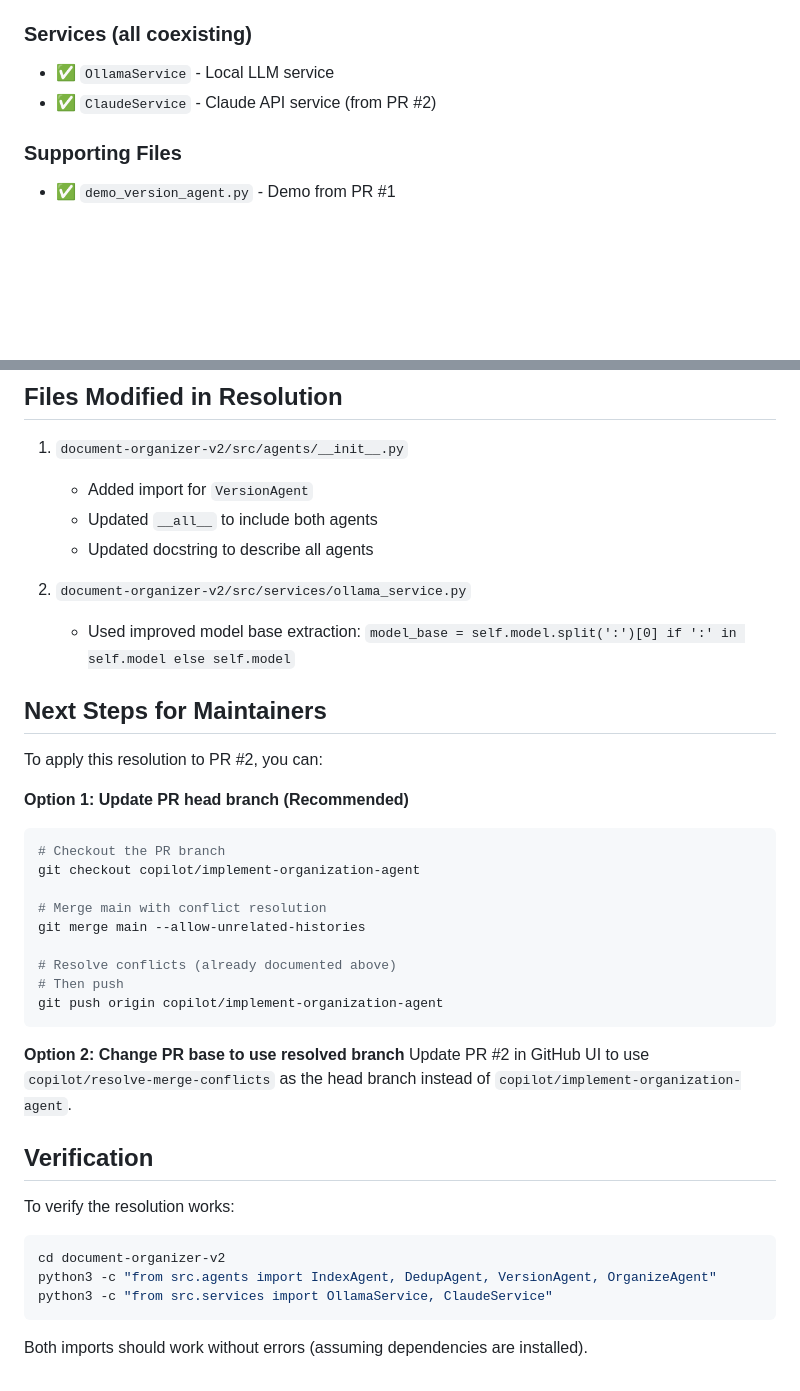
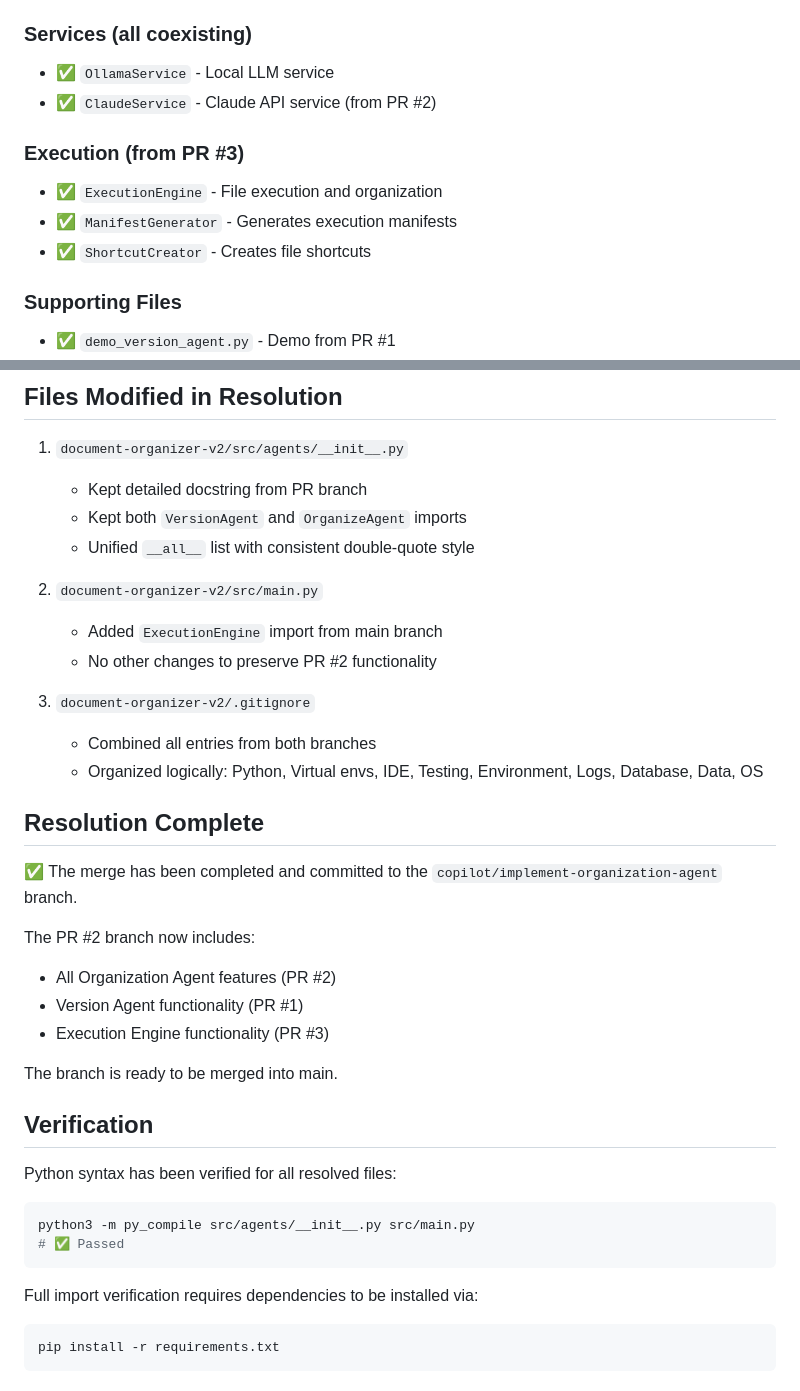
Before and after one commit to drseanwing/DocOrganiser, a Markdown page: MERGE_CONFLICT_RESOLUTION.md, 2 parts joined by grey strips. Rendered like a GitHub page; blank space fills up the shorter version.

Commit message:
Update MERGE_CONFLICT_RESOLUTION.md with final resolution details
Co-authored-by: drseanwing <216366250+drseanwing@users.noreply.github.com>

````diff
--- a/MERGE_CONFLICT_RESOLUTION.md
+++ b/MERGE_CONFLICT_RESOLUTION.md
@@ -40,6 +44,11 @@ The resolved codebase now includes:
 - ✅ `OllamaService` - Local LLM service
 - ✅ `ClaudeService` - Claude API service (from PR #2)
 
+### Execution (from PR #3)
+- ✅ `ExecutionEngine` - File execution and organization
+- ✅ `ManifestGenerator` - Generates execution manifests
+- ✅ `ShortcutCreator` - Creates file shortcuts
+
 ### Supporting Files
 - ✅ `demo_version_agent.py` - Demo from PR #1
 - ✅ `example_organize_agent.py` - Example from PR #2
@@ -51,40 +60,38 @@ The resolved codebase now includes:
 ## Files Modified in Resolution
 
 1. `document-organizer-v2/src/agents/__init__.py`
-   - Added import for `VersionAgent`
-   - Updated `__all__` to include both agents
-   - Updated docstring to describe all agents
+   - Kept detailed docstring from PR branch
+   - Kept both `VersionAgent` and `OrganizeAgent` imports
+   - Unified `__all__` list with consistent double-quote style
 
-2. `document-organizer-v2/src/services/ollama_service.py`
-   - Used improved model base extraction: `model_base = self.model.split(':')[0] if ':' in self.model else self.model`
+2. `document-organizer-v2/src/main.py`
+   - Added `ExecutionEngine` import from main branch
+   - No other changes to preserve PR #2 functionality
 
-## Next Steps for Maintainers
+3. `document-organizer-v2/.gitignore`
+   - Combined all entries from both branches
+   - Organized logically: Python, Virtual envs, IDE, Testing, Environment, Logs, Database, Data, OS
 
-To apply this resolution to PR #2, you can:
+## Resolution Complete
 
-**Option 1: Update PR head branch (Recommended)**
-```bash
-# Checkout the PR branch
-git checkout copilot/implement-organization-agent
+✅ The merge has been completed and committed to the `copilot/implement-organization-agent` branch.
 
-# Merge main with conflict resolution
-git merge main --allow-unrelated-histories
+The PR #2 branch now includes:
+- All Organization Agent features (PR #2)
+- Version Agent functionality (PR #1)
+- Execution Engine functionality (PR #3)
 
-# Resolve conflicts (already documented above)
-# Then push
-git push origin copilot/implement-organization-agent
-```
-
-**Option 2: Change PR base to use resolved branch**
-Update PR #2 in GitHub UI to use `copilot/resolve-merge-conflicts` as the head branch instead of `copilot/implement-organization-agent`.
+The branch is ready to be merged into main.
 
 ## Verification
 
-To verify the resolution works:
+Python syntax has been verified for all resolved files:
 ```bash
-cd document-organizer-v2
-python3 -c "from src.agents import IndexAgent, DedupAgent, VersionAgent, OrganizeAgent"
-python3 -c "from src.services import OllamaService, ClaudeService"
+python3 -m py_compile src/agents/__init__.py src/main.py
+# ✅ Passed
 ```
 
-Both imports should work without errors (assuming dependencies are installed).
+Full import verification requires dependencies to be installed via:
+```bash
+pip install -r requirements.txt
+```
````
Also changed, not shown: other parts of MERGE_CONFLICT_RESOLUTION.md (+15 -11 lines).
